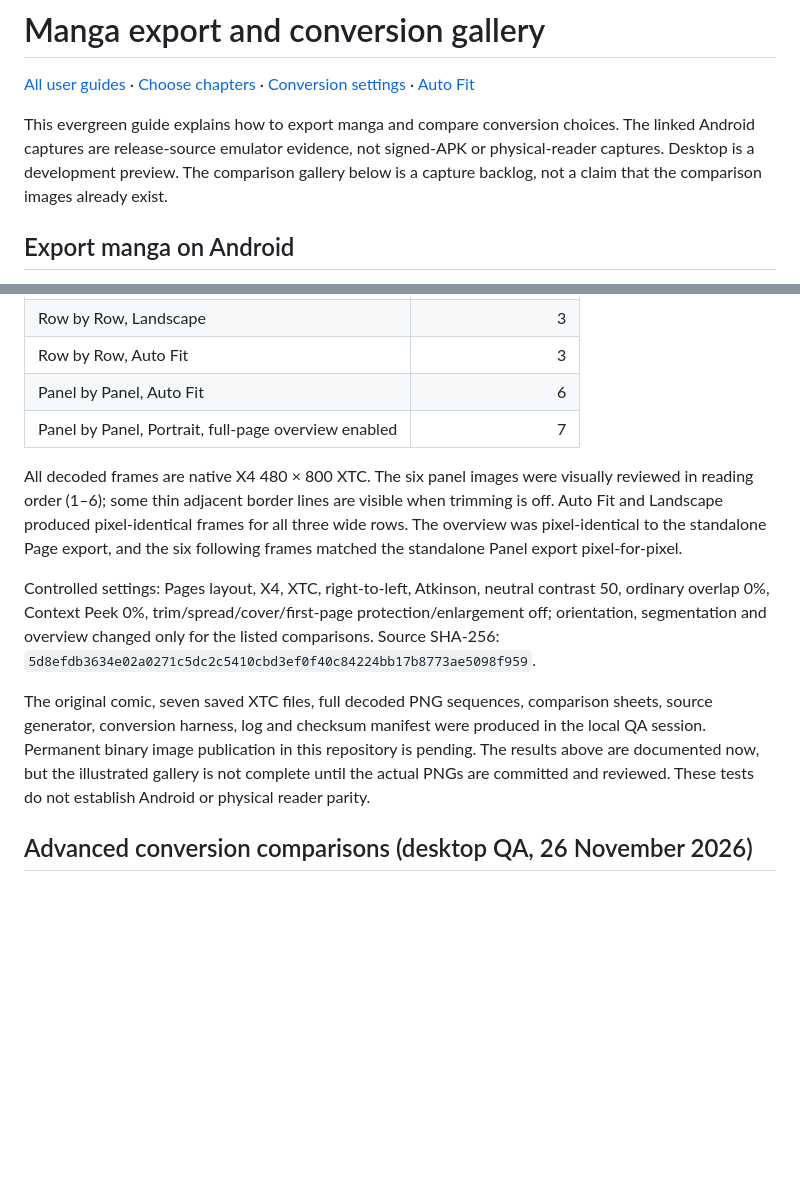
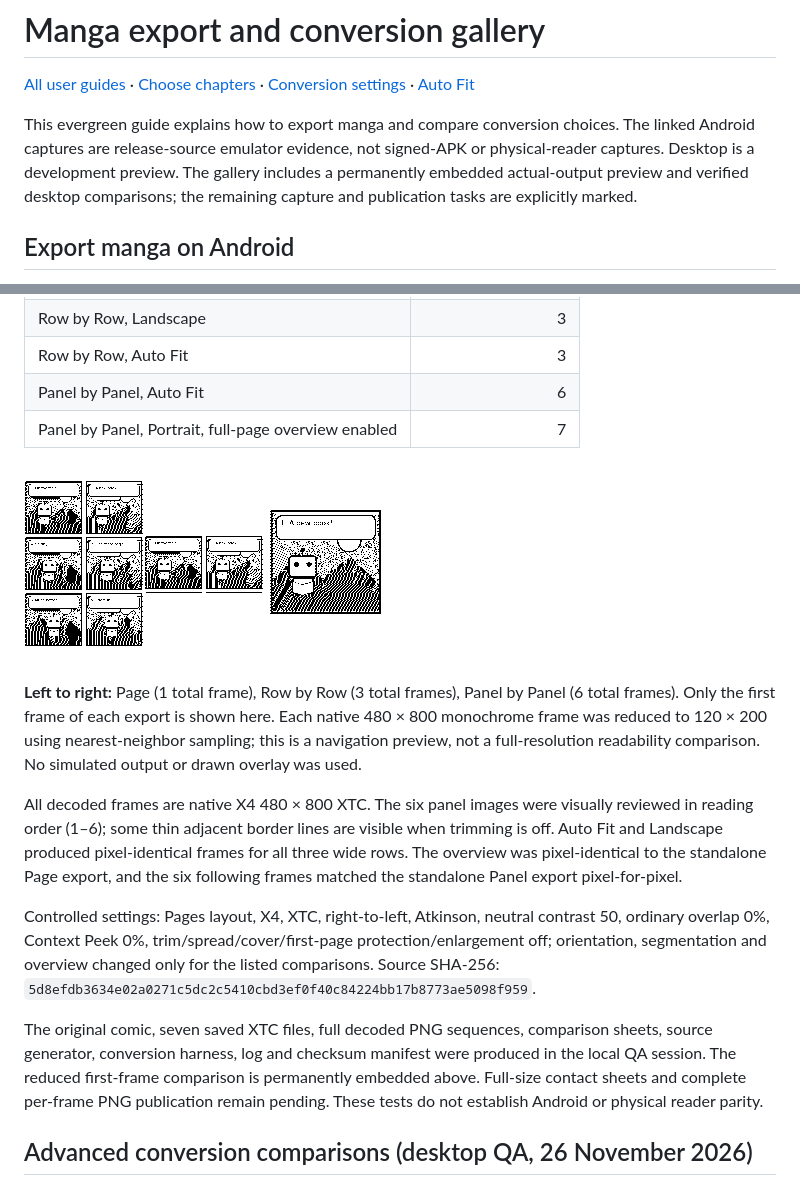
Before and after one commit to toshio2011/mihon-nooir, a Markdown page: docs/MANGA_EXPORT_GALLERY.md, 2 parts joined by grey strips. Rendered like a GitHub page; pictures changed too: docs/screenshots/conversion-gallery/segmentation-preview.png (added); blank space fills up the shorter version.

Commit message:
docs: embed actual decoded segmentation preview and record Context Peek sweep

```diff
--- a/docs/MANGA_EXPORT_GALLERY.md
+++ b/docs/MANGA_EXPORT_GALLERY.md
@@ -2,7 +2,7 @@
 
 [All user guides](README.md) · [Choose chapters](CHAPTER_SELECTION.md) · [Conversion settings](CONVERSION.md) · [Auto Fit](PANEL_AUTO_FIT.md)
 
-This evergreen guide explains how to export manga and compare conversion choices. The linked Android captures are release-source emulator evidence, not signed-APK or physical-reader captures. Desktop is a development preview. The comparison gallery below is a capture backlog, not a claim that the comparison images already exist.
+This evergreen guide explains how to export manga and compare conversion choices. The linked Android captures are release-source emulator evidence, not signed-APK or physical-reader captures. Desktop is a development preview. The gallery includes a permanently embedded actual-output preview and verified desktop comparisons; the remaining capture and publication tasks are explicitly marked.
 
 ## Export manga on Android
 
@@ -73,11 +73,15 @@ The published development desktop JVM package from [CI run 45744401559, artifact
 | Panel by Panel, Auto Fit | 6 |
 | Panel by Panel, Portrait, full-page overview enabled | 7 |
 
+![Actual decoded XTC first frames, Page, Row by Row, Panel by Panel, from left to right](screenshots/conversion-gallery/segmentation-preview.png)
+
+**Left to right:** Page (1 total frame), Row by Row (3 total frames), Panel by Panel (6 total frames). Only the first frame of each export is shown here. Each native 480 × 800 monochrome frame was reduced to 120 × 200 using nearest-neighbor sampling; this is a navigation preview, not a full-resolution readability comparison. No simulated output or drawn overlay was used.
+
 All decoded frames are native X4 480 × 800 XTC. The six panel images were visually reviewed in reading order (1–6); some thin adjacent border lines are visible when trimming is off. Auto Fit and Landscape produced pixel-identical frames for all three wide rows. The overview was pixel-identical to the standalone Page export, and the six following frames matched the standalone Panel export pixel-for-pixel.
 
 Controlled settings: Pages layout, X4, XTC, right-to-left, Atkinson, neutral contrast 50, ordinary overlap 0%, Context Peek 0%, trim/spread/cover/first-page protection/enlargement off; orientation, segmentation and overview changed only for the listed comparisons. Source SHA-256: `5d8efdb3634e02a0271c5dc2c5410cbd3ef0f40c84224bb17b8773ae5098f959`.
 
-The original comic, seven saved XTC files, full decoded PNG sequences, comparison sheets, source generator, conversion harness, log and checksum manifest were produced in the local QA session. Permanent binary image publication in this repository is pending. The results above are documented now, but the illustrated gallery is not complete until the actual PNGs are committed and reviewed. These tests do not establish Android or physical reader parity.
+The original comic, seven saved XTC files, full decoded PNG sequences, comparison sheets, source generator, conversion harness, log and checksum manifest were produced in the local QA session. The reduced first-frame comparison is permanently embedded above. Full-size contact sheets and complete per-frame PNG publication remain pending. These tests do not establish Android or physical reader parity.
 
 ## Advanced conversion comparisons (desktop QA, 26 November 2026)
 
```
Also changed, not shown: other parts of docs/MANGA_EXPORT_GALLERY.md (+4 -2 lines).
